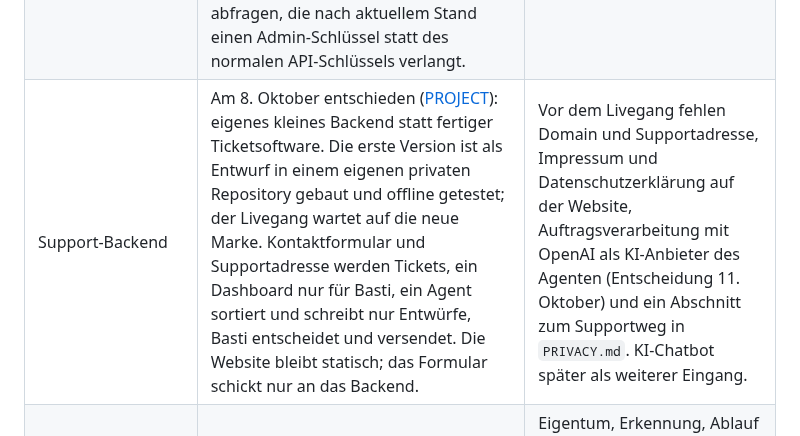
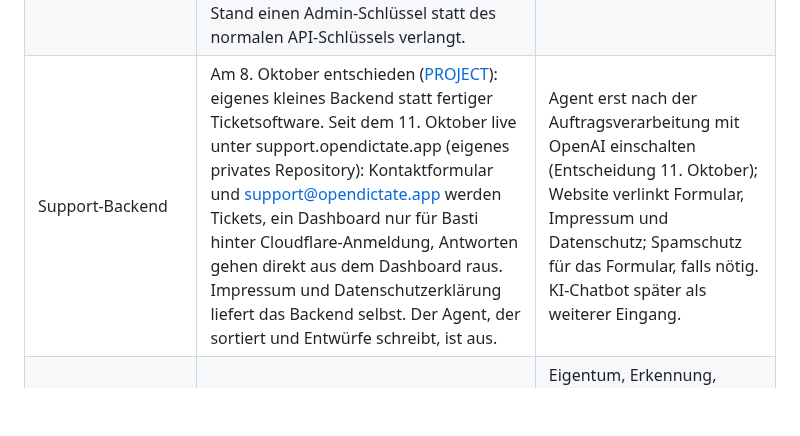
Before and after one commit to HerrStolzier/OpenDictate, a Markdown page: ROADMAP.md, the part around the change. Rendered like a GitHub page; blank space fills up the shorter version.

Commit message:
Describe support as live in PRIVACY, PROJECT and ROADMAP
Co-Authored-By: Claude Opus 5.5 (1M context) <noreply@anthropic.com>
Claude-Session: https://claude.ai/code/session_01Pd7zpRmec6Ltyr3bTuPB5n

```diff
--- a/ROADMAP.md
+++ b/ROADMAP.md
@@ -206,7 +206,7 @@ Mehrsprachigkeit ohne Umschalten, Datenschutz und schnellem Zugriff.
 | Echtzeit-Übersetzung und Streaming | Weg C (`gpt-realtime-translate`) ist recherchiert, nicht gebaut ([Plan](docs/linux-live-translation-plan.md)). Streaming beim Diktieren ist seit dem 26. September gewünscht. Beides widerspricht der Regel, unbestätigte Teilergebnisse nicht ins Zielfeld zu schreiben, und braucht eigene Akzeptanzkriterien. | Erst nach Beta-Rückmeldung, dass die Wartezeit von Weg A stört. |
 | Zielsprache je Anwendung | Idee aus der Recherche, nicht beauftragt. | Keiner. |
 | Verbrauchsanzeige in der App | Wunsch von Basti vom 8. Oktober: Nutzer sollen ihren Verbrauch (zum Beispiel pro Tag) direkt in der App sehen, ohne sich im Dashboard des Anbieters anzumelden, ähnlich den Verbrauchsmodulen anderer Plattformen. Nicht beauftragt. Zwei Wege sind denkbar: lokal mitzählen (Audiosekunden je Diktat mal Listenpreis des gewählten Modells, Übersetzungs-Tokens aus der `usage`-Antwort) oder die Verbrauchs- und Kostenschnittstelle des Anbieters abfragen, die nach aktuellem Stand einen Admin-Schlüssel statt des normalen API-Schlüssels verlangt. | Nach der ersten Beta je Plattform entscheiden; lokales Mitzählen ist der wahrscheinlichere Weg, weil es mit dem vorhandenen Schlüssel auskommt. Preise als änderbare Tabelle, Zähler lokal und ohne Transkripte; Datenfluss in `PRIVACY.md` nachziehen. |
-| Support-Backend | Am 8. Oktober entschieden ([PROJECT](PROJECT.md#entscheidungen)): eigenes kleines Backend statt fertiger Ticketsoftware. Die erste Version ist als Entwurf in einem eigenen privaten Repository gebaut und offline getestet; der Livegang wartet auf die neue Marke. Kontaktformular und Supportadresse werden Tickets, ein Dashboard nur für Basti, ein Agent sortiert und schreibt nur Entwürfe, Basti entscheidet und versendet. Die Website bleibt statisch; das Formular schickt nur an das Backend. | Vor dem Livegang fehlen Domain und Supportadresse, Impressum und Datenschutzerklärung auf der Website, Auftragsverarbeitung mit OpenAI als KI-Anbieter des Agenten (Entscheidung 11. Oktober) und ein Abschnitt zum Supportweg in `PRIVACY.md`. KI-Chatbot später als weiterer Eingang. |
+| Support-Backend | Am 8. Oktober entschieden ([PROJECT](PROJECT.md#entscheidungen)): eigenes kleines Backend statt fertiger Ticketsoftware. Seit dem 11. Oktober live unter support.opendictate.app (eigenes privates Repository): Kontaktformular und support@opendictate.app werden Tickets, ein Dashboard nur für Basti hinter Cloudflare-Anmeldung, Antworten gehen direkt aus dem Dashboard raus. Impressum und Datenschutzerklärung liefert das Backend selbst. Der Agent, der sortiert und Entwürfe schreibt, ist aus. | Agent erst nach der Auftragsverarbeitung mit OpenAI einschalten (Entscheidung 11. Oktober); Website verlinkt Formular, Impressum und Datenschutz; Spamschutz für das Formular, falls nötig. KI-Chatbot später als weiterer Eingang. |
 | Alte verwaiste Audiooriginale nach Absturz | Sichere Zuordnung und Wiederherstellung historischer temporärer Dateien sind offen. Regel: die einzige überlebende Aufnahme nie blind löschen. | Eigentum, Erkennung, Ablauf und Wiederherstellung festlegen, bevor Bereinigung automatisiert wird; mit Verlust- und Manipulationsfällen abnehmen. |
 
 ## Erledigt
```
Also changed, not shown: PRIVACY.md (+5 -4 lines), PROJECT.md (+3 -3 lines).
